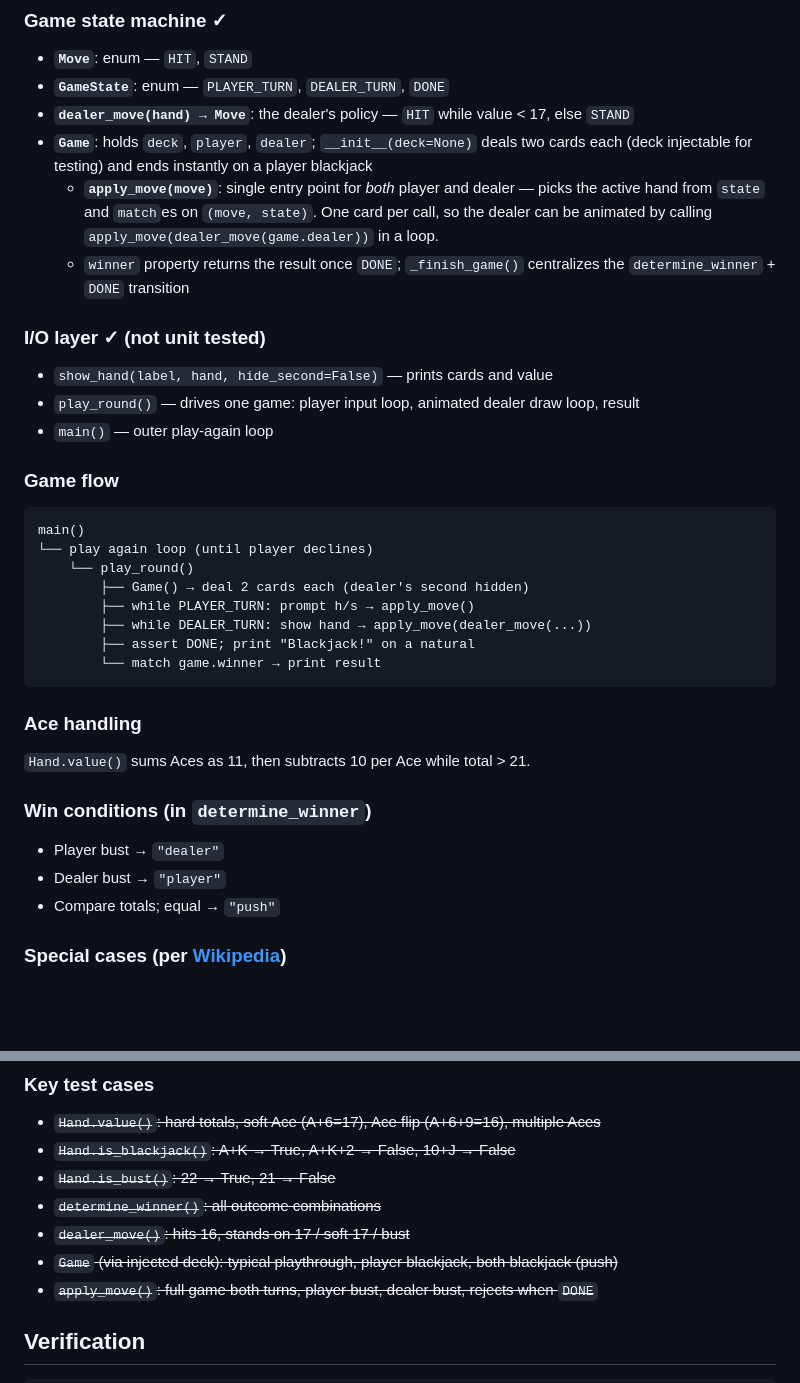
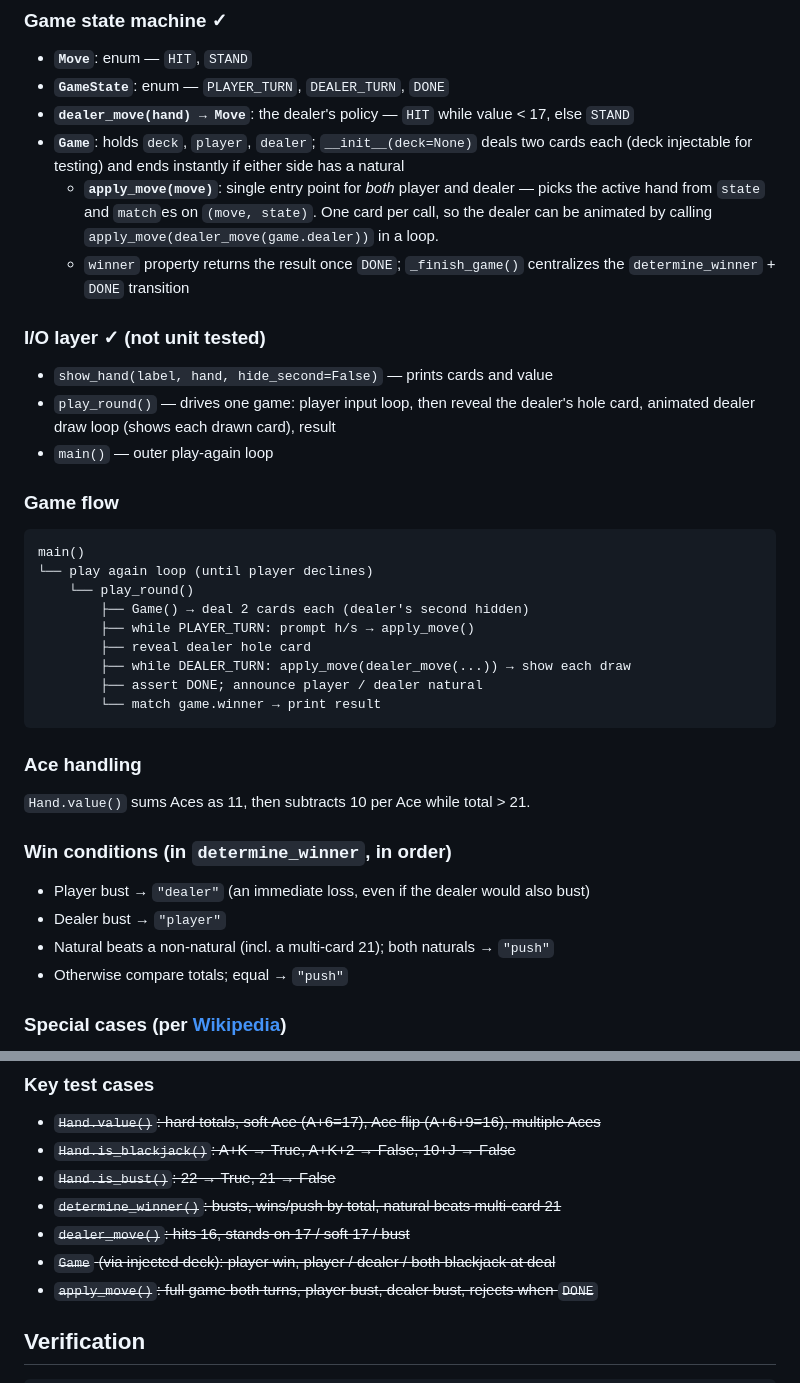
Before and after one commit to qqrs/claude-blackjack, a Markdown page: plan.md, 2 parts joined by grey strips. GitHub-like rendering; blank space fills up the shorter version.

Commit message:
Update plan to reflect implemented rules and CLI behavior
Dealer-natural-at-deal, blackjack precedence in determine_winner, and the
hole-card reveal / per-draw display in play_round.

Co-Authored-By: Claude Opus 4.8 (1M context) <noreply@anthropic.com>

````diff
--- a/plan.md
+++ b/plan.md
@@ -26,14 +26,15 @@ Game logic lives in classes and one standalone function — no `input()`, no `pr
 - **`Move`**: enum — `HIT`, `STAND`
 - **`GameState`**: enum — `PLAYER_TURN`, `DEALER_TURN`, `DONE`
 - **`dealer_move(hand) → Move`**: the dealer's policy — `HIT` while value < 17, else `STAND`
-- **`Game`**: holds `deck`, `player`, `dealer`; `__init__(deck=None)` deals two cards each (deck injectable for testing) and ends instantly on a player blackjack
+- **`Game`**: holds `deck`, `player`, `dealer`; `__init__(deck=None)` deals two cards each (deck injectable for testing) and ends instantly if either side has a natural
   - **`apply_move(move)`**: single entry point for *both* player and dealer — picks the active hand from `state` and `match`es on `(move, state)`. One card per call, so the dealer can be animated by calling `apply_move(dealer_move(game.dealer))` in a loop.
   - `winner` property returns the result once `DONE`; `_finish_game()` centralizes the `determine_winner` + `DONE` transition
 
 ### I/O layer ✓ (not unit tested)
 
 - `show_hand(label, hand, hide_second=False)` — prints cards and value
-- `play_round()` — drives one game: player input loop, animated dealer draw loop, result
+- `play_round()` — drives one game: player input loop, then reveal the dealer's
+  hole card, animated dealer draw loop (shows each drawn card), result
 - `main()` — outer play-again loop
 
 ### Game flow
@@ -44,18 +45,20 @@ main()
     └── play_round()
         ├── Game() → deal 2 cards each (dealer's second hidden)
         ├── while PLAYER_TURN: prompt h/s → apply_move()
-        ├── while DEALER_TURN: show hand → apply_move(dealer_move(...))
-        ├── assert DONE; print "Blackjack!" on a natural
+        ├── reveal dealer hole card
+        ├── while DEALER_TURN: apply_move(dealer_move(...)) → show each draw
+        ├── assert DONE; announce player / dealer natural
         └── match game.winner → print result
 ```
 
 ### Ace handling
 `Hand.value()` sums Aces as 11, then subtracts 10 per Ace while total > 21.
 
-### Win conditions (in `determine_winner`)
-- Player bust → `"dealer"`
+### Win conditions (in `determine_winner`, in order)
+- Player bust → `"dealer"` (an immediate loss, even if the dealer would also bust)
 - Dealer bust → `"player"`
-- Compare totals; equal → `"push"`
+- Natural beats a non-natural (incl. a multi-card 21); both naturals → `"push"`
+- Otherwise compare totals; equal → `"push"`
 
 ### Special cases (per [Wikipedia](https://en.wikipedia.org/wiki/Blackjack))
 - A natural is 21 on the *first two cards*, and beats a 3+-card 21 — so blackjack
@@ -77,9 +80,9 @@ main()
 - ~~`Hand.value()`: hard totals, soft Ace (A+6=17), Ace flip (A+6+9=16), multiple Aces~~
 - ~~`Hand.is_blackjack()`: A+K → True, A+K+2 → False, 10+J → False~~
 - ~~`Hand.is_bust()`: 22 → True, 21 → False~~
-- ~~`determine_winner()`: all outcome combinations~~
+- ~~`determine_winner()`: busts, wins/push by total, natural beats multi-card 21~~
 - ~~`dealer_move()`: hits 16, stands on 17 / soft 17 / bust~~
-- ~~`Game` (via injected deck): typical playthrough, player blackjack, both blackjack (push)~~
+- ~~`Game` (via injected deck): player win, player / dealer / both blackjack at deal~~
 - ~~`apply_move()`: full game both turns, player bust, dealer bust, rejects when `DONE`~~
 
 ## Verification
````
